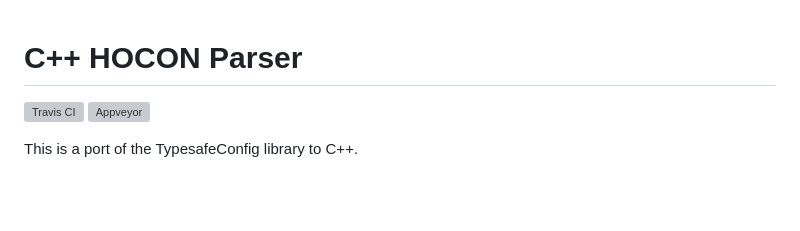
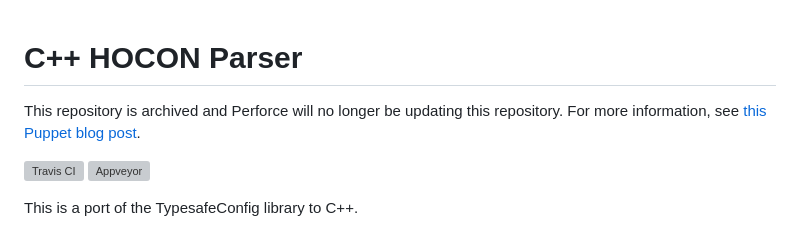
Before and after one commit to puppetlabs/cpp-hocon, a Markdown page: README.md, the part around the change. Drawn GitHub-style; blank space fills up the shorter version; grey boxes are pictures that could not be loaded.

Commit message:
(OSPTE-212) Update README.md for archiving repository

```diff
--- a/README.md
+++ b/README.md
@@ -1,4 +1,6 @@
 # C++ HOCON Parser
+
+This repository is archived and Perforce will no longer be updating this repository. For more information, see [this Puppet blog post](https://www.puppet.com/blog/open-source-puppet-updates-2025).
 
 ![Travis CI](https://travis-ci.org/puppetlabs/cpp-hocon.svg)
 ![Appveyor](https://ci.appveyor.com/api/projects/status/github/puppetlabs/cpp-hocon?svg=true)
```
